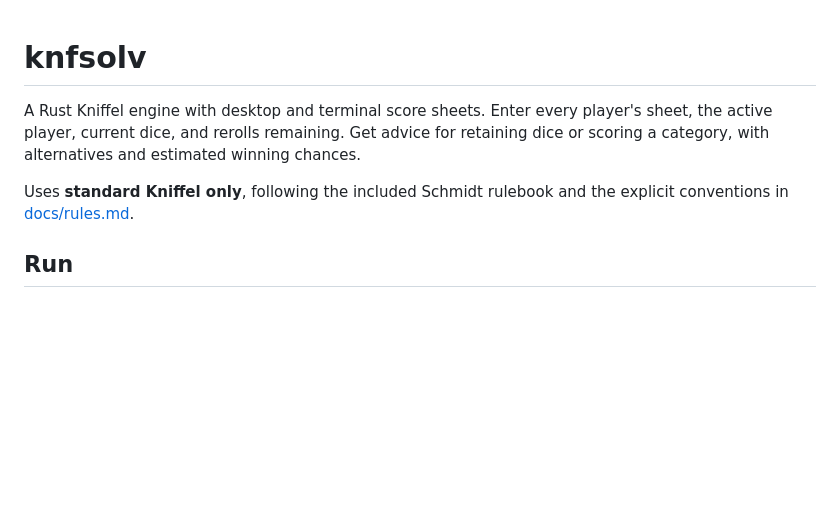
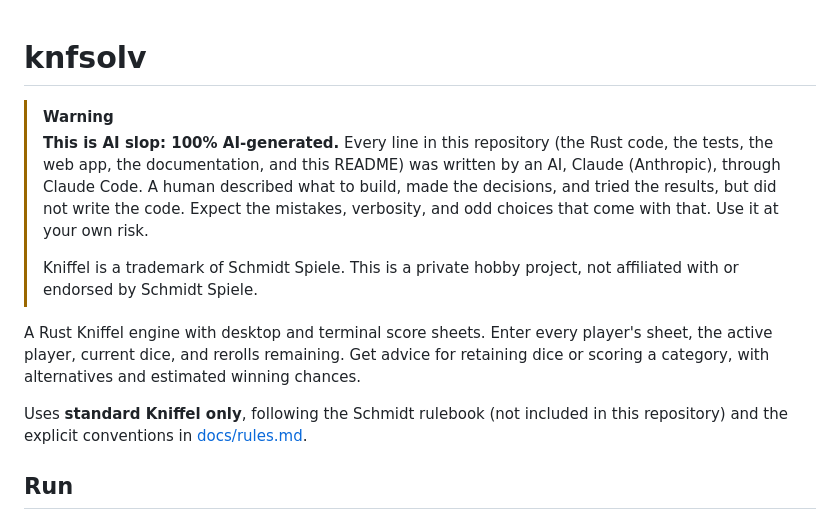
Before and after one commit to tbt9czsdd4-droid/knfsolv, a Markdown page: README.md, the part around the change. Rendered like a GitHub page; blank space fills up the shorter version.

Commit message:
README: say up front that this is 100% AI-generated
A disclaimer at the top: everything here was written by Claude through
Claude Code, and the project is not affiliated with Schmidt Spiele. The
rulebook is no longer described as included.

Co-Authored-By: Claude Opus 5.5 <noreply@anthropic.com>

```diff
--- a/README.md
+++ b/README.md
@@ -1,8 +1,13 @@
 # knfsolv
+
+> [!WARNING]
+> **This is AI slop: 100% AI-generated.** Every line in this repository (the Rust code, the tests, the web app, the documentation, and this README) was written by an AI, Claude (Anthropic), through Claude Code. A human described what to build, made the decisions, and tried the results, but did not write the code. Expect the mistakes, verbosity, and odd choices that come with that. Use it at your own risk.
+>
+> Kniffel is a trademark of Schmidt Spiele. This is a private hobby project, not affiliated with or endorsed by Schmidt Spiele.
 
 A Rust Kniffel engine with desktop and terminal score sheets. Enter every player's sheet, the active player, current dice, and rerolls remaining. Get advice for retaining dice or scoring a category, with alternatives and estimated winning chances.
 
-Uses **standard Kniffel only**, following the included Schmidt rulebook and the explicit conventions in [docs/rules.md](docs/rules.md).
+Uses **standard Kniffel only**, following the Schmidt rulebook (not included in this repository) and the explicit conventions in [docs/rules.md](docs/rules.md).
 
 ## Run
 
```
